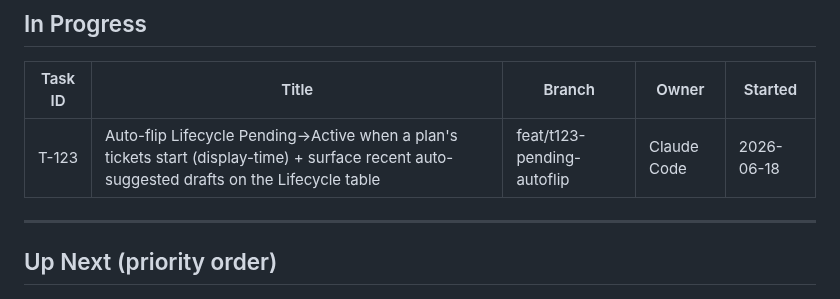
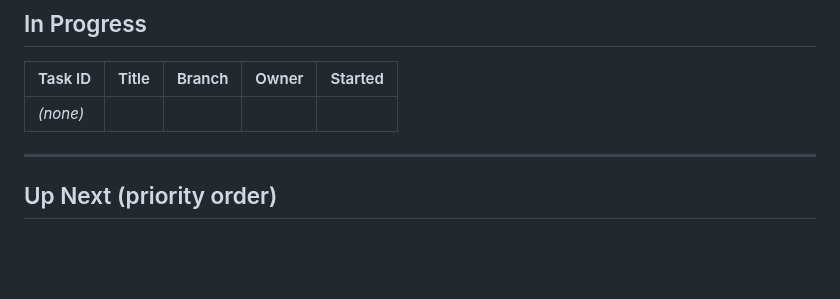
Before and after one commit to PrismAIAnalytics/prism-ai-dashboard, a Markdown page: TASKS.md, the part around one of its changes. Rendered like a GitHub page; blank space fills up the shorter version.

Commit message:
chore: close T-123 (post-merge auto close-out, PR #137 as 50c565c80198e5d1b725a8c3cfc3b55086b35169) (#138)
Co-authored-by: github-actions[bot] <41898282+github-actions[bot]@users.noreply.github.com>

```diff
--- a/TASKS.md
+++ b/TASKS.md
@@ -9,7 +9,7 @@
 
 | Task ID | Title | Branch | Owner | Started |
 |---------|-------|--------|-------|---------|
-| T-123 | Auto-flip Lifecycle Pending→Active when a plan's tickets start (display-time) + surface recent auto-suggested drafts on the Lifecycle table | feat/t123-pending-autoflip | Claude Code | 2026-06-18 |
+| _(none)_ | | | | |
 
 ---
 
```
Also changed, not shown: other parts of TASKS.md (+1 -0 lines).
